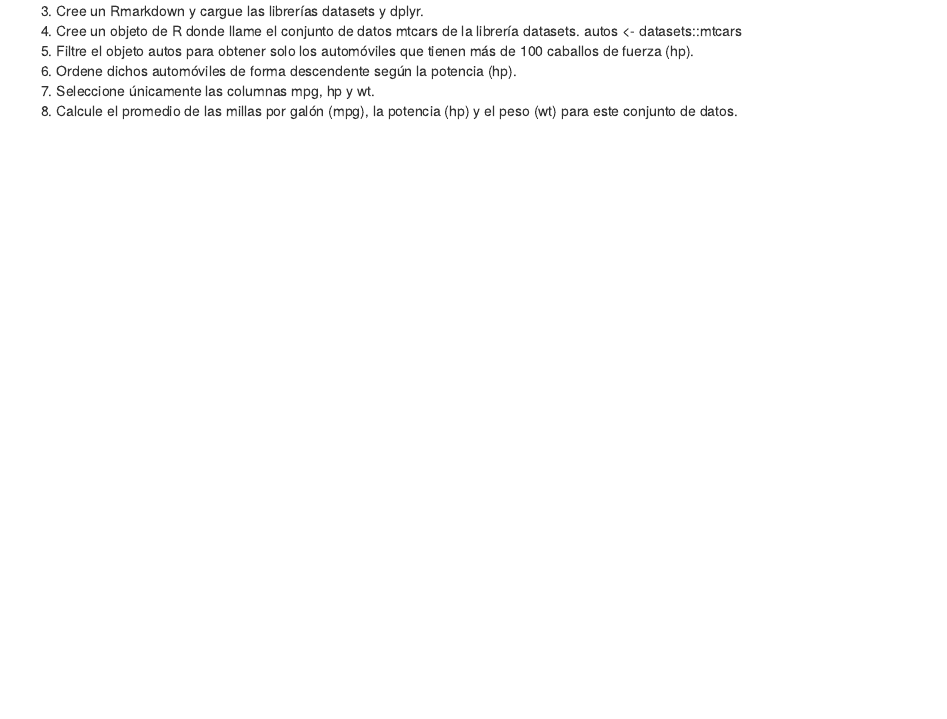
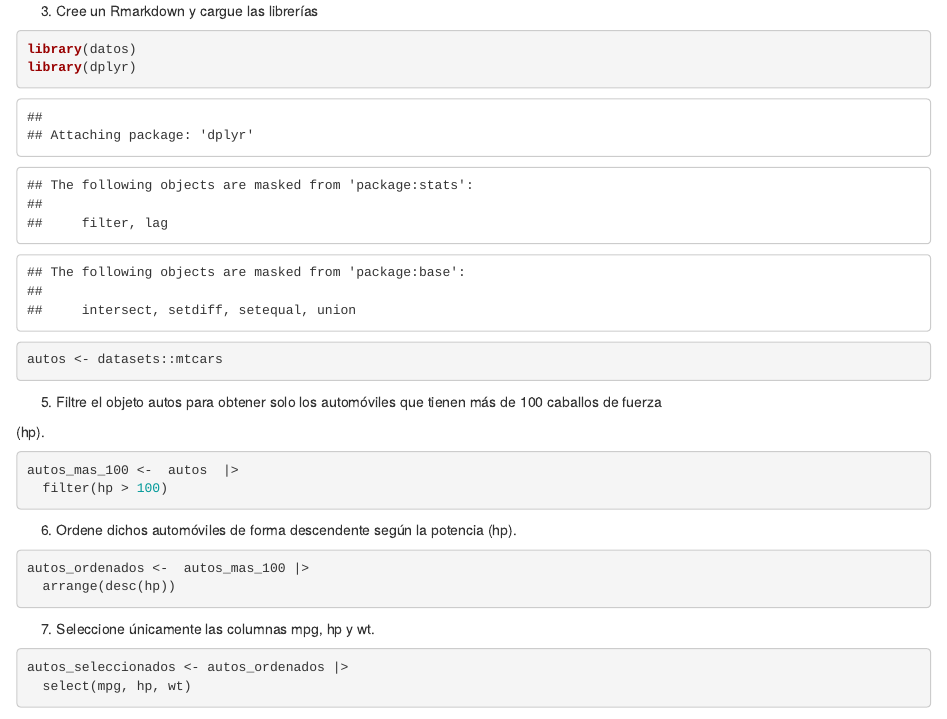
Before and after one commit to ZulynM/mi_primer_repo, an R Markdown document (Resolucionactvidad2.Rmd): the page in a window 1100 px wide, from its top. Rendered offline with R 4.5, knitr and Pandoc, with nearby package versions.

Commit message:
resolvi actividad 7

````diff
--- a/Resolucionactvidad2.Rmd
+++ b/Resolucionactvidad2.Rmd
@@ -1,7 +1,29 @@
-3. Cree un Rmarkdown y cargue las librerías datasets y dplyr.
-4. Cree un objeto de R donde llame el conjunto de datos mtcars de la librería datasets.
+3. Cree un Rmarkdown y cargue las librerías
+```{r}
+library(datos)
+library(dplyr)
+```
+
+
+```{r}
 autos <- datasets::mtcars
-5. Filtre el objeto autos para obtener solo los automóviles que tienen más de 100 caballos de fuerza (hp).
+
+```
+
+5. Filtre el objeto autos para obtener solo los automóviles que tienen más de 100 caballos de fuerza
+
+(hp).
+```{r}
+autos_mas_100 <-  autos  |>
+  filter(hp > 100)
+```
 6. Ordene dichos automóviles de forma descendente según la potencia (hp).
+
+```{r}
+autos_ordenados <-  autos_mas_100 |>
+  arrange(desc(hp))
+```
 7. Seleccione únicamente las columnas mpg, hp y wt.
-8. Calcule el promedio de las millas por galón (mpg), la potencia (hp) y el peso (wt) para este conjunto
+```{r}
+autos_seleccionados <- autos_ordenados |>
+  select(mpg, hp, wt)
````
Also changed, not shown: Resolucionactvidad2.Rmd (8 more changed lines).
